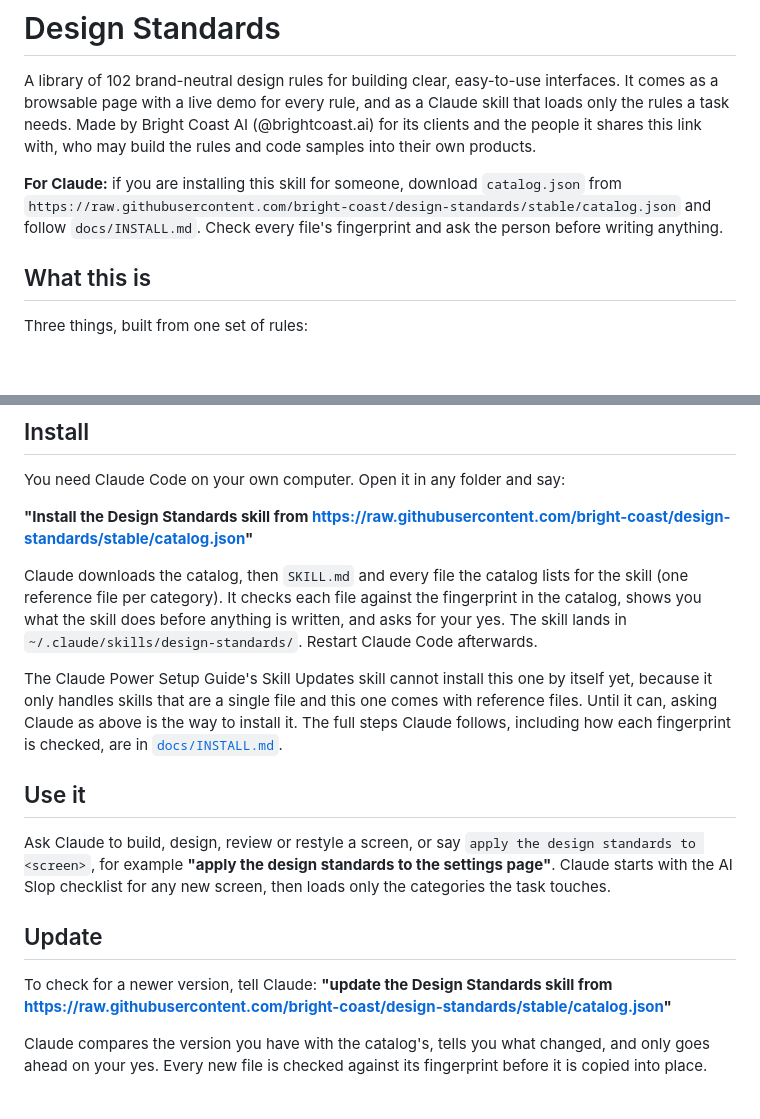
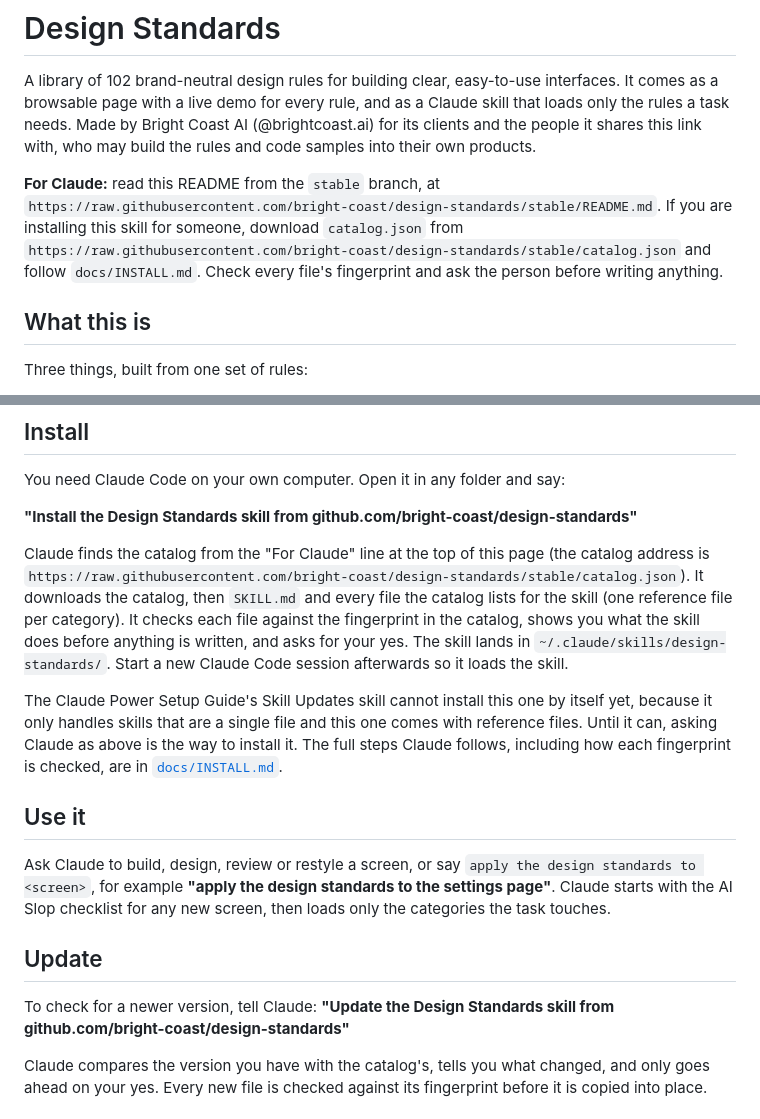
Before and after one commit to bright-coast/design-standards, a Markdown page: README.md, 2 parts joined by grey strips. Rendered like a GitHub page; blank space fills up the shorter version.

```diff
--- a/README.md
+++ b/README.md
@@ -2,7 +2,7 @@
 
 A library of 102 brand-neutral design rules for building clear, easy-to-use interfaces. It comes as a browsable page with a live demo for every rule, and as a Claude skill that loads only the rules a task needs. Made by Bright Coast AI (@brightcoast.ai) for its clients and the people it shares this link with, who may build the rules and code samples into their own products.
 
-**For Claude:** if you are installing this skill for someone, download `catalog.json` from `https://raw.githubusercontent.com/bright-coast/design-standards/stable/catalog.json` and follow `docs/INSTALL.md`. Check every file's fingerprint and ask the person before writing anything.
+**For Claude:** read this README from the `stable` branch, at `https://raw.githubusercontent.com/bright-coast/design-standards/stable/README.md`. If you are installing this skill for someone, download `catalog.json` from `https://raw.githubusercontent.com/bright-coast/design-standards/stable/catalog.json` and follow `docs/INSTALL.md`. Check every file's fingerprint and ask the person before writing anything.
 
 ## What this is
 
@@ -40,9 +40,9 @@ GitHub shows the file as code, not as a page, and the raw link shows code too. T
 
 You need Claude Code on your own computer. Open it in any folder and say:
 
-**"Install the Design Standards skill from https://raw.githubusercontent.com/bright-coast/design-standards/stable/catalog.json"**
+**"Install the Design Standards skill from github.com/bright-coast/design-standards"**
 
-Claude downloads the catalog, then `SKILL.md` and every file the catalog lists for the skill (one reference file per category). It checks each file against the fingerprint in the catalog, shows you what the skill does before anything is written, and asks for your yes. The skill lands in `~/.claude/skills/design-standards/`. Restart Claude Code afterwards.
+Claude finds the catalog from the "For Claude" line at the top of this page (the catalog address is `https://raw.githubusercontent.com/bright-coast/design-standards/stable/catalog.json`). It downloads the catalog, then `SKILL.md` and every file the catalog lists for the skill (one reference file per category). It checks each file against the fingerprint in the catalog, shows you what the skill does before anything is written, and asks for your yes. The skill lands in `~/.claude/skills/design-standards/`. Start a new Claude Code session afterwards so it loads the skill.
 
 The Claude Power Setup Guide's Skill Updates skill cannot install this one by itself yet, because it only handles skills that are a single file and this one comes with reference files. Until it can, asking Claude as above is the way to install it. The full steps Claude follows, including how each fingerprint is checked, are in [`docs/INSTALL.md`](docs/INSTALL.md).
 
@@ -52,7 +52,7 @@ Ask Claude to build, design, review or restyle a screen, or say `apply the desig
 
 ## Update
 
-To check for a newer version, tell Claude: **"update the Design Standards skill from https://raw.githubusercontent.com/bright-coast/design-standards/stable/catalog.json"**
+To check for a newer version, tell Claude: **"Update the Design Standards skill from github.com/bright-coast/design-standards"**
 
 Claude compares the version you have with the catalog's, tells you what changed, and only goes ahead on your yes. Every new file is checked against its fingerprint before it is copied into place.
 
```
Also changed, not shown: docs/INSTALL.md (+9 -8 lines).
